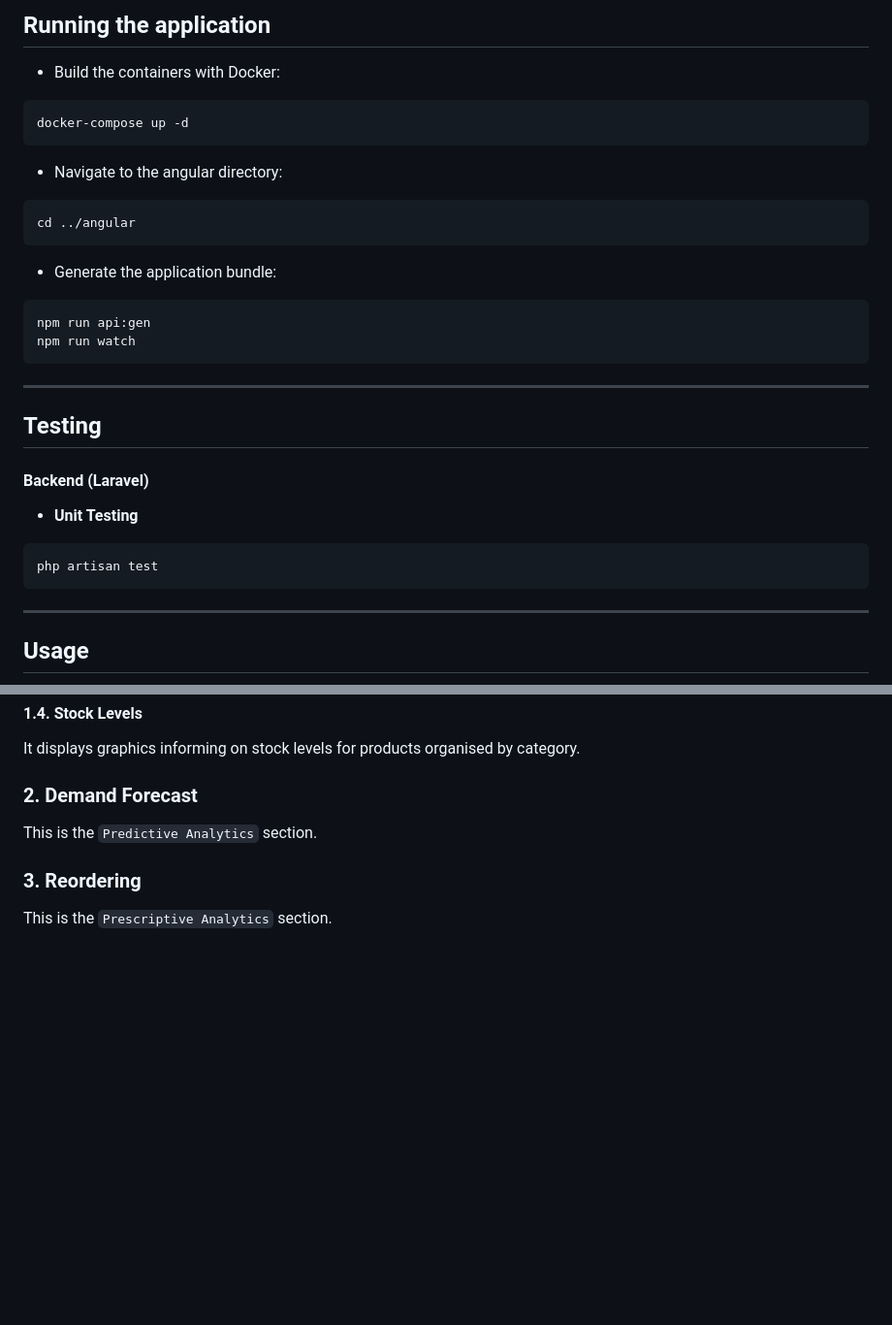
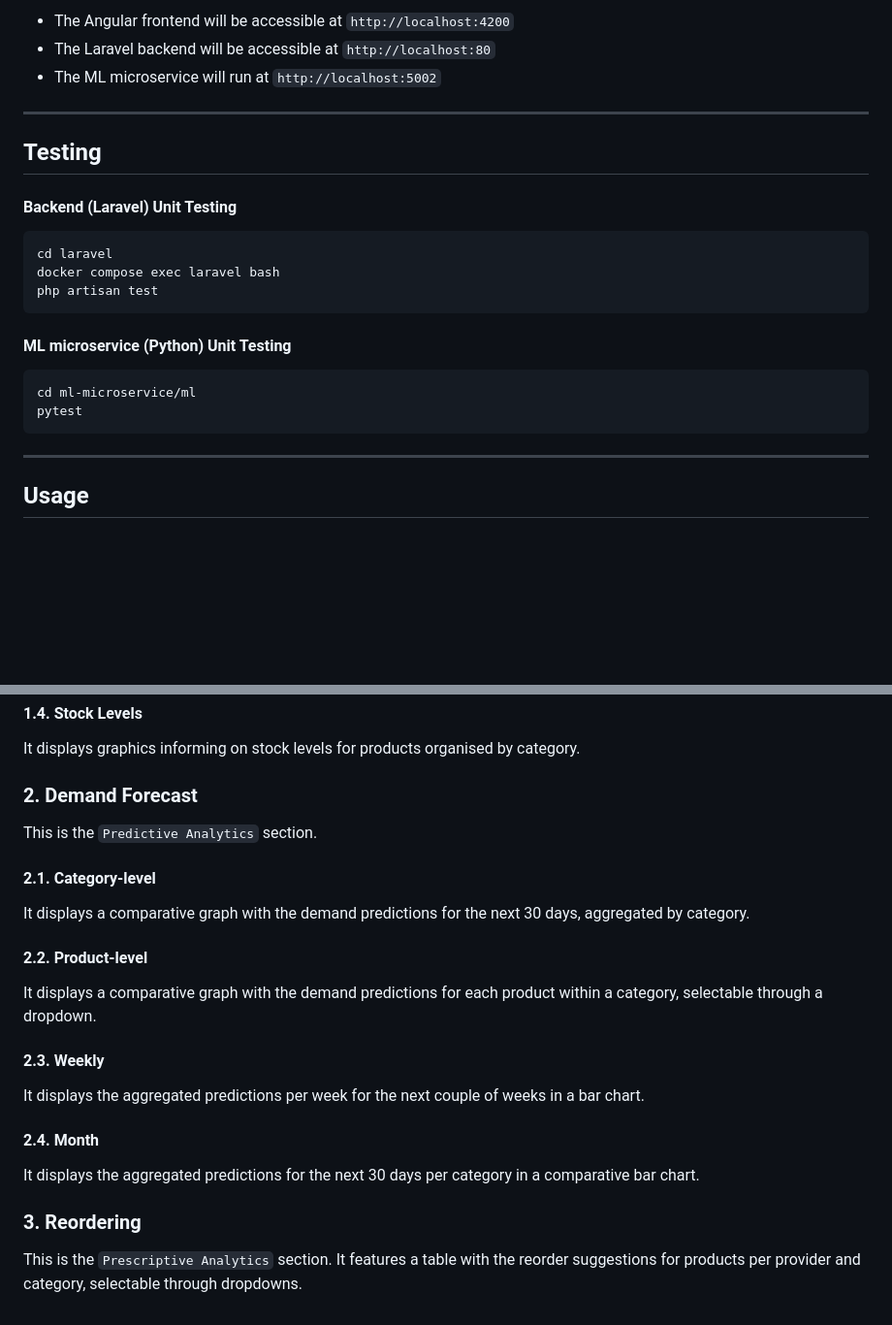
Before and after one commit to mireiatz/msc-final-project, a Markdown page: README.md, 2 parts joined by grey strips. Shown: that part at 97% size. GitHub-like rendering; blank space fills up the shorter version.

````diff
--- a/README.md
+++ b/README.md
@@ -101,29 +53,22 @@ pip3 install -r requirements.txt
-## Running the application
-
-* Build the containers with Docker:
-```
-docker-compose up -d
-```
-
-* Navigate to the angular directory:
-```
-cd ../angular
-```
-
-* Generate the application bundle:
-```
-npm run api:gen
-npm run watch
-```
+* The Angular frontend will be accessible at `http://localhost:4200`
+* The Laravel backend will be accessible at `http://localhost:80`
+* The ML microservice will run at `http://localhost:5002`
 
 ***
 
 ## Testing
 
-#### Backend (Laravel)
-* **Unit Testing**
+#### Backend (Laravel) Unit Testing
 ```
+cd laravel
+docker compose exec laravel bash
 php artisan test
+```
+
+#### ML microservice (Python) Unit Testing
+```
+cd ml-microservice/ml
+pytest
 ```
 
 ***
@@ -149,5 +94,17 @@ It displays graphics informing on stock levels for products organised by categor
 ### 2. Demand Forecast
 This is the `Predictive Analytics` section.
 
+#### 2.1. Category-level
+It displays a comparative graph with the demand predictions for the next 30 days, aggregated by category.
+
+#### 2.2. Product-level
+It displays a comparative graph with the demand predictions for each product within a category, selectable through a dropdown.
+
+#### 2.3. Weekly
+It displays the aggregated predictions per week for the next couple of weeks in a bar chart.
+
+#### 2.4. Month
+It displays the aggregated predictions for the next 30 days per category in a comparative bar chart.
+
 ### 3. Reordering
-This is the `Prescriptive Analytics` section.
+This is the `Prescriptive Analytics` section. It features a table with the reorder suggestions for products per provider and category, selectable through dropdowns.
````
Also changed, not shown: other parts of README.md (+11 -59 lines).
